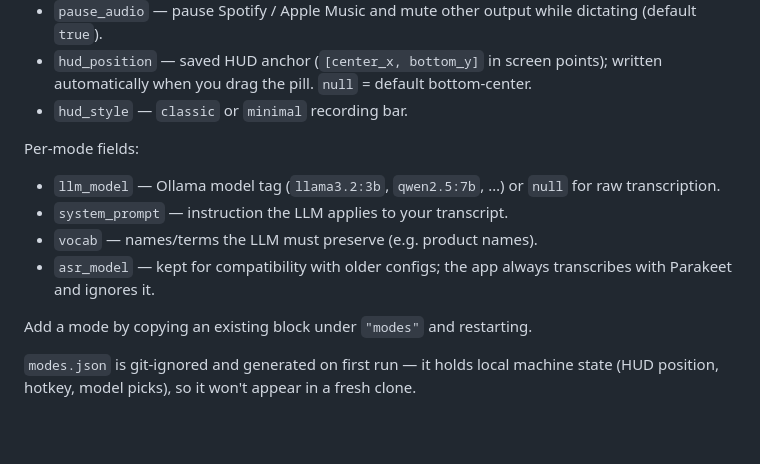
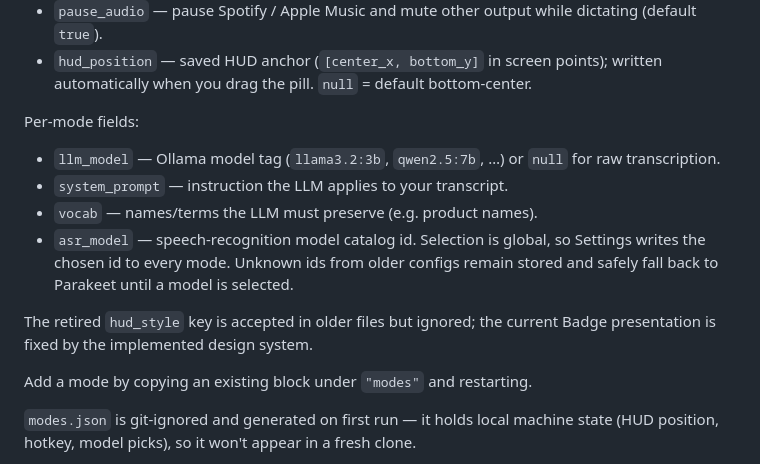
Before and after one commit to hadrysm/foldwise-voice, a Markdown page: README.md, the part around the change. GitHub-like rendering; blank space fills up the shorter version.

```diff
--- a/README.md
+++ b/README.md
@@ -114,7 +114,6 @@ Top-level settings:
 - `hud_position` — saved HUD anchor (`[center_x, bottom_y]` in screen
   points); written automatically when you drag the pill. `null` = default
   bottom-center.
-- `hud_style` — `classic` or `minimal` recording bar.
 
 Per-mode fields:
 
@@ -122,8 +121,12 @@ Per-mode fields:
   for raw transcription.
 - `system_prompt` — instruction the LLM applies to your transcript.
 - `vocab` — names/terms the LLM must preserve (e.g. product names).
-- `asr_model` — kept for compatibility with older configs; the app always
-  transcribes with Parakeet and ignores it.
+- `asr_model` — speech-recognition model catalog id. Selection is global, so
+  Settings writes the chosen id to every mode. Unknown ids from older configs
+  remain stored and safely fall back to Parakeet until a model is selected.
+
+The retired `hud_style` key is accepted in older files but ignored; the current
+Badge presentation is fixed by the implemented design system.
 
 Add a mode by copying an existing block under `"modes"` and restarting.
 
```
Also changed, not shown: docs/adr/0005-second-asr-engine-behind-transcribing.md (+5 -3 lines), docs/adr/0006-global-asr-selection-over-revived-asr-model.md (+6 -4 lines).
